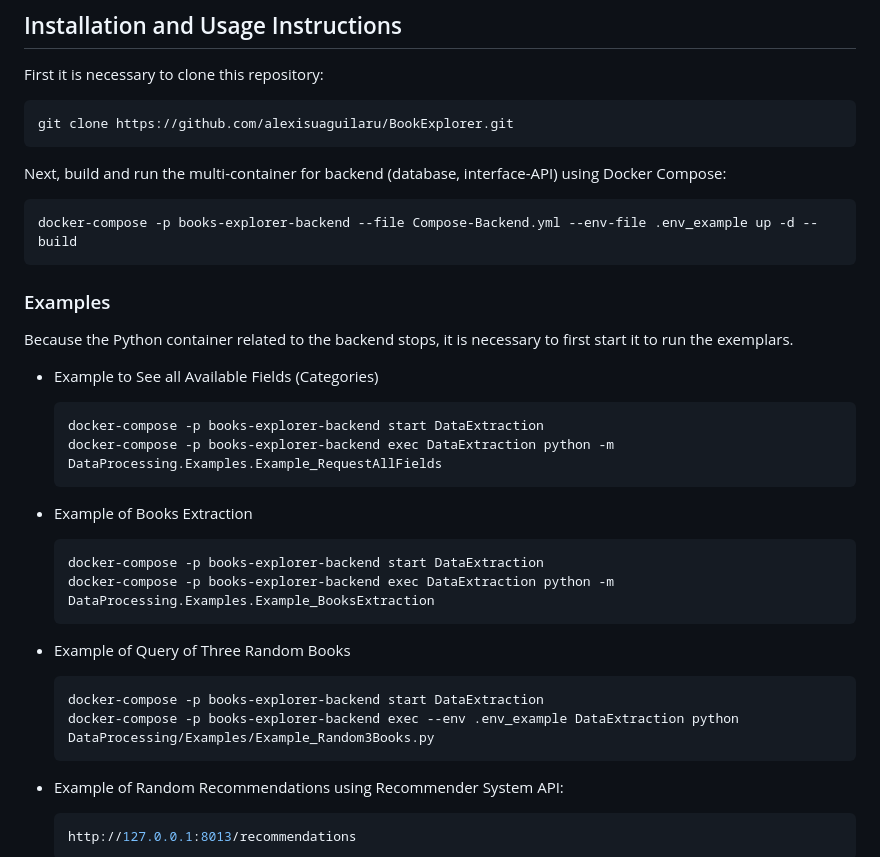
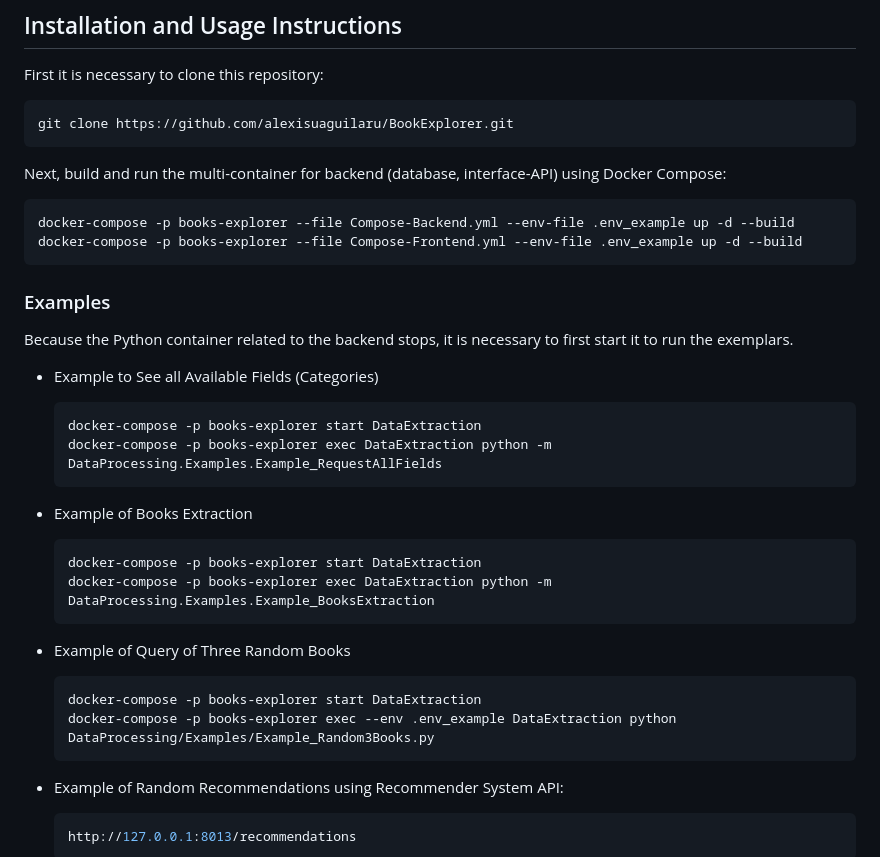
Before and after one commit to alexisuaguilaru/BookExplorer, a Markdown page: README.md, the part around the change. Drawn GitHub-style.

Commit message:
SCRUM-34 MOD installation and usage information section into project

````diff
--- a/README.md
+++ b/README.md
@@ -41,26 +41,27 @@ git clone https://github.com/alexisuaguilaru/BookExplorer.git
 ```
 Next, build and run the multi-container for backend (database, interface-API) using Docker Compose:
 ```bash
-docker-compose -p books-explorer-backend --file Compose-Backend.yml --env-file .env_example up -d --build
+docker-compose -p books-explorer --file Compose-Backend.yml --env-file .env_example up -d --build
+docker-compose -p books-explorer --file Compose-Frontend.yml --env-file .env_example up -d --build
 ```
 ### Examples
 Because the Python container related to the backend stops, it is necessary to first start it to run the exemplars.
 * Example to See all Available Fields (Categories)
     ```bash
-    docker-compose -p books-explorer-backend start DataExtraction
-    docker-compose -p books-explorer-backend exec DataExtraction python -m DataProcessing.Examples.Example_RequestAllFields
+    docker-compose -p books-explorer start DataExtraction
+    docker-compose -p books-explorer exec DataExtraction python -m DataProcessing.Examples.Example_RequestAllFields
     ```
 
 * Example of Books Extraction
     ```bash
-    docker-compose -p books-explorer-backend start DataExtraction
-    docker-compose -p books-explorer-backend exec DataExtraction python -m DataProcessing.Examples.Example_BooksExtraction
+    docker-compose -p books-explorer start DataExtraction
+    docker-compose -p books-explorer exec DataExtraction python -m DataProcessing.Examples.Example_BooksExtraction
     ```
 
 * Example of Query of Three Random Books
     ```bash
-    docker-compose -p books-explorer-backend start DataExtraction
-    docker-compose -p books-explorer-backend exec --env .env_example DataExtraction python DataProcessing/Examples/Example_Random3Books.py
+    docker-compose -p books-explorer start DataExtraction
+    docker-compose -p books-explorer exec --env .env_example DataExtraction python DataProcessing/Examples/Example_Random3Books.py
     ```
 
 * Example of Random Recommendations using Recommender System API:
````
